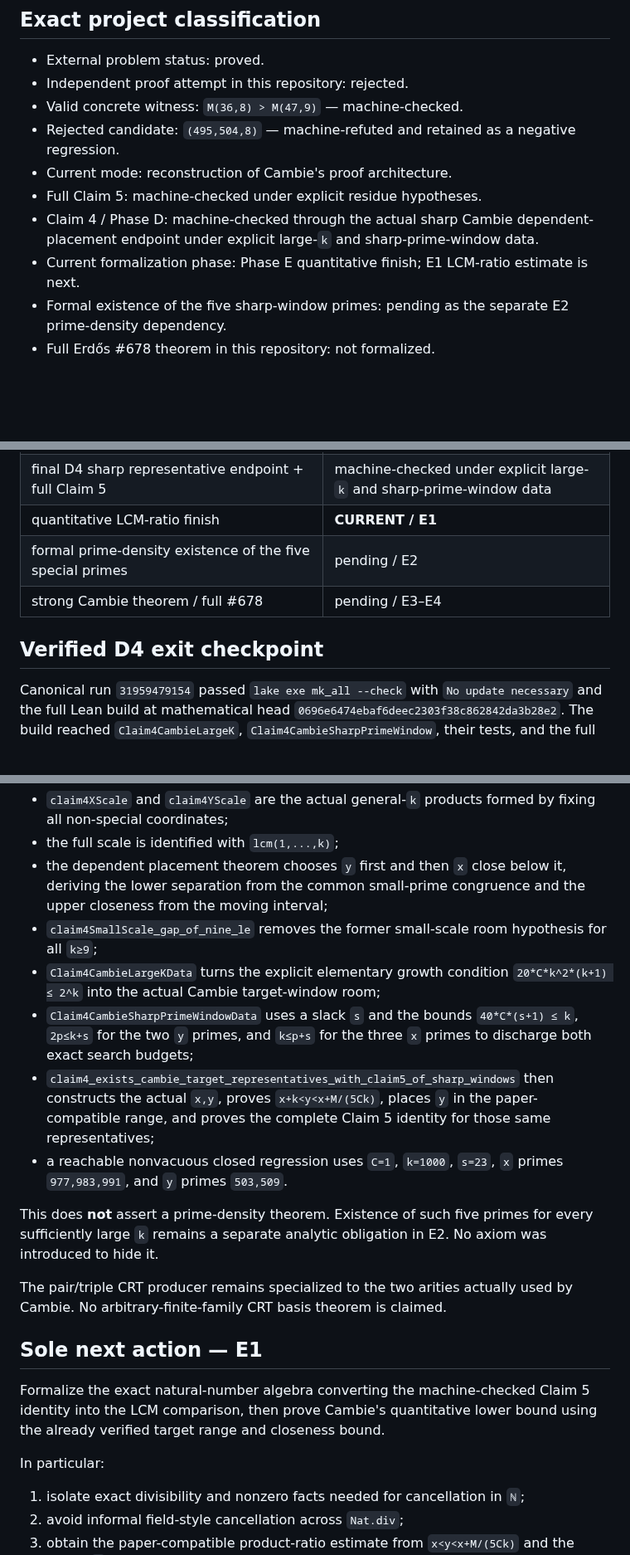
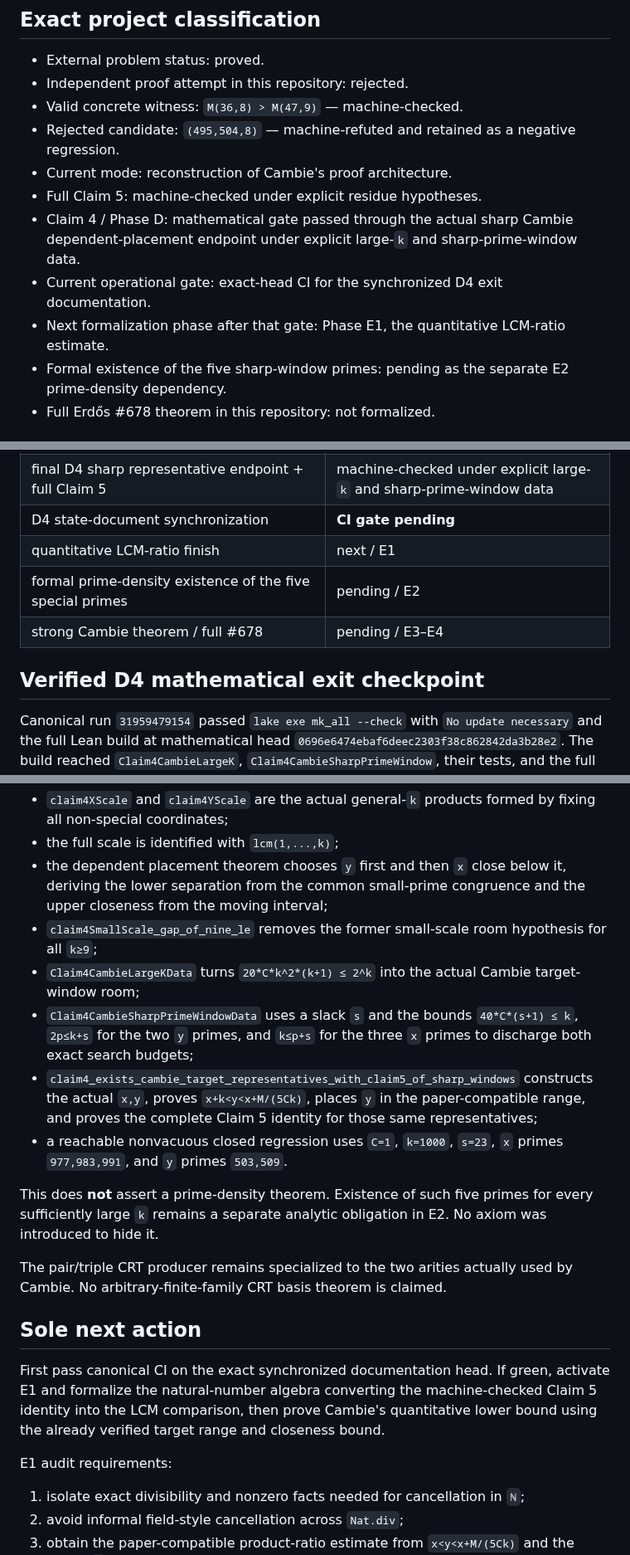
Before and after one commit to scientifica007/Erdos_Solving, a Markdown page: problems/678/README.md, 3 parts joined by grey strips. Shown at 83% size. Drawn GitHub-style; blank space fills up the shorter version.

Commit message:
Align #678 README with documentation gate

```diff
--- a/problems/678/README.md
+++ b/problems/678/README.md
@@ -15,8 +15,9 @@ Let `M(n,k) = lcm{n+1,...,n+k}`. Are there infinitely many `m,n,k ≥ 3` with `m
 - Rejected candidate: `(495,504,8)` — machine-refuted and retained as a negative regression.
 - Current mode: reconstruction of Cambie's proof architecture.
 - Full Claim 5: machine-checked under explicit residue hypotheses.
-- Claim 4 / Phase D: machine-checked through the actual sharp Cambie dependent-placement endpoint under explicit large-`k` and sharp-prime-window data.
-- Current formalization phase: Phase E quantitative finish; E1 LCM-ratio estimate is next.
+- Claim 4 / Phase D: mathematical gate passed through the actual sharp Cambie dependent-placement endpoint under explicit large-`k` and sharp-prime-window data.
+- Current operational gate: exact-head CI for the synchronized D4 exit documentation.
+- Next formalization phase after that gate: Phase E1, the quantitative LCM-ratio estimate.
 - Formal existence of the five sharp-window primes: pending as the separate E2 prime-density dependency.
 - Full Erdős #678 theorem in this repository: not formalized.
 
@@ -54,11 +55,12 @@ Those failures were recorded before reference reconstruction and remain part of
 | explicit large-`k` target-window room | machine-checked |
 | `C`-dependent sharp prime strips → exact two search budgets | machine-checked |
 | final D4 sharp representative endpoint + full Claim 5 | machine-checked under explicit large-`k` and sharp-prime-window data |
-| quantitative LCM-ratio finish | **CURRENT / E1** |
+| D4 state-document synchronization | **CI gate pending** |
+| quantitative LCM-ratio finish | next / E1 |
 | formal prime-density existence of the five special primes | pending / E2 |
 | strong Cambie theorem / full #678 | pending / E3–E4 |
 
-## Verified D4 exit checkpoint
+## Verified D4 mathematical exit checkpoint
 
 Canonical run `31959479154` passed `lake exe mk_all --check` with `No update necessary` and the full Lean build at mathematical head `0696e6474ebaf6deec2303f38c862842da3b28e2`. The build reached `Claim4CambieLargeK`, `Claim4CambieSharpPrimeWindow`, their tests, and the full aggregator, completing **8766 jobs**.
 
@@ -68,20 +70,20 @@ The D4 boundary is precise:
 - the full scale is identified with `lcm(1,...,k)`;
 - the dependent placement theorem chooses `y` first and then `x` close below it, deriving the lower separation from the common small-prime congruence and the upper closeness from the moving interval;
 - `claim4SmallScale_gap_of_nine_le` removes the former small-scale room hypothesis for all `k≥9`;
-- `Claim4CambieLargeKData` turns the explicit elementary growth condition `20*C*k^2*(k+1) ≤ 2^k` into the actual Cambie target-window room;
+- `Claim4CambieLargeKData` turns `20*C*k^2*(k+1) ≤ 2^k` into the actual Cambie target-window room;
 - `Claim4CambieSharpPrimeWindowData` uses a slack `s` and the bounds `40*C*(s+1) ≤ k`, `2p≤k+s` for the two `y` primes, and `k≤p+s` for the three `x` primes to discharge both exact search budgets;
-- `claim4_exists_cambie_target_representatives_with_claim5_of_sharp_windows` then constructs the actual `x,y`, proves `x+k<y<x+M/(5Ck)`, places `y` in the paper-compatible range, and proves the complete Claim 5 identity for those same representatives;
+- `claim4_exists_cambie_target_representatives_with_claim5_of_sharp_windows` constructs the actual `x,y`, proves `x+k<y<x+M/(5Ck)`, places `y` in the paper-compatible range, and proves the complete Claim 5 identity for those same representatives;
 - a reachable nonvacuous closed regression uses `C=1`, `k=1000`, `s=23`, `x` primes `977,983,991`, and `y` primes `503,509`.
 
 This does **not** assert a prime-density theorem. Existence of such five primes for every sufficiently large `k` remains a separate analytic obligation in E2. No axiom was introduced to hide it.
 
 The pair/triple CRT producer remains specialized to the two arities actually used by Cambie. No arbitrary-finite-family CRT basis theorem is claimed.
 
-## Sole next action — E1
+## Sole next action
 
-Formalize the exact natural-number algebra converting the machine-checked Claim 5 identity into the LCM comparison, then prove Cambie's quantitative lower bound using the already verified target range and closeness bound.
+First pass canonical CI on the exact synchronized documentation head. If green, activate E1 and formalize the natural-number algebra converting the machine-checked Claim 5 identity into the LCM comparison, then prove Cambie's quantitative lower bound using the already verified target range and closeness bound.
 
-In particular:
+E1 audit requirements:
 
 1. isolate exact divisibility and nonzero facts needed for cancellation in `ℕ`;
 2. avoid informal field-style cancellation across `Nat.div`;
```
Also changed, not shown: other parts of problems/678/README.md (+1 -1 lines).
